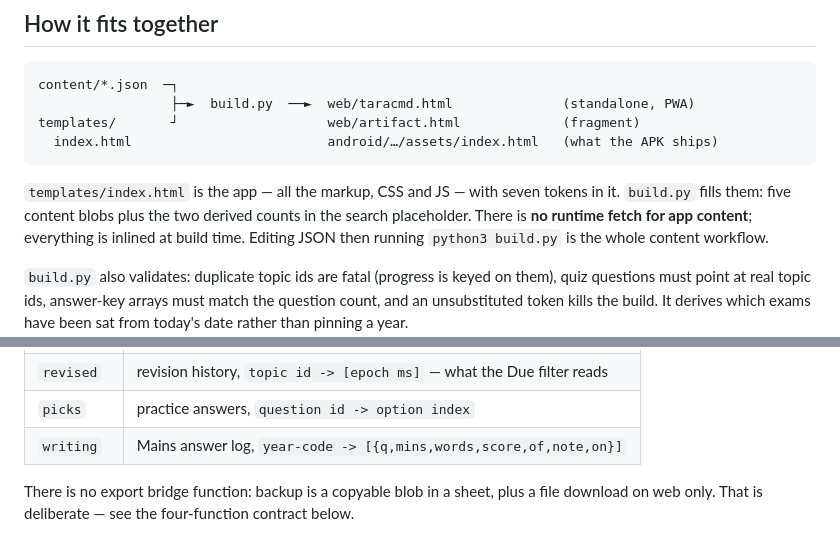
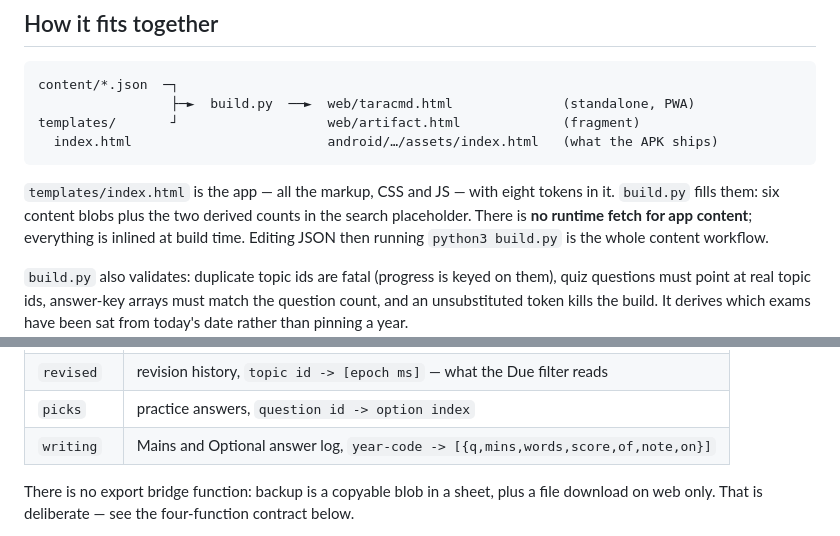
Before and after one commit to NovaGod-25/taracmd, a Markdown page: CLAUDE.md, 2 parts joined by grey strips. Drawn GitHub-style.

Commit message:
Correct the token and blob counts in CLAUDE.md, now eight and six

````diff
--- a/CLAUDE.md
+++ b/CLAUDE.md
@@ -15,8 +15,8 @@ templates/       ┘                   web/artifact.html             (fragment)
   index.html                         android/…/assets/index.html   (what the APK ships)
 ```
 
-`templates/index.html` is the app — all the markup, CSS and JS — with seven tokens in it.
-`build.py` fills them: five content blobs plus the two derived counts in the search
+`templates/index.html` is the app — all the markup, CSS and JS — with eight tokens in it.
+`build.py` fills them: six content blobs plus the two derived counts in the search
 placeholder. There is **no runtime fetch for app content**; everything is inlined at build
 time. Editing JSON then running `python3 build.py` is the whole content workflow.
 
@@ -66,7 +66,7 @@ which means a store written by an older build still opens.
 | `attempts` | OMR answer sheets, keyed `year-paper-set` |
 | `revised` | revision history, `topic id -> [epoch ms]` — what the Due filter reads |
 | `picks` | practice answers, `question id -> option index` |
-| `writing` | Mains answer log, `year-code -> [{q,mins,words,score,of,note,on}]` |
+| `writing` | Mains and Optional answer log, `year-code -> [{q,mins,words,score,of,note,on}]` |
 
 There is no export bridge function: backup is a copyable blob in a sheet, plus a file
 download on web only. That is deliberate — see the four-function contract below.
````
Also changed, not shown: other parts of CLAUDE.md (+2 -2 lines).
